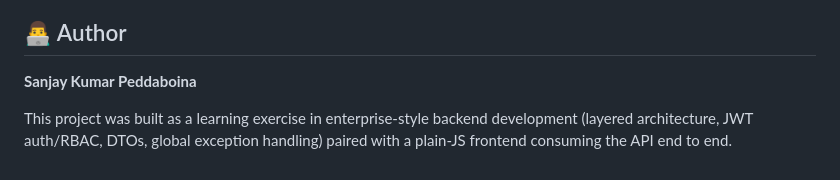
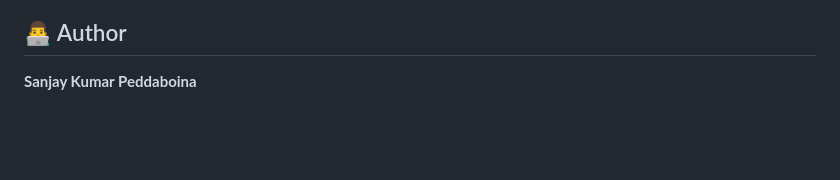
Before and after one commit to sanjupeddaboina/Ride-Booking-System, a Markdown page: README.md, the part around the change. GitHub-like rendering; blank space fills up the shorter version.

Commit message:
Update README to remove project description
Removed project description from the README.

```diff
--- a/README.md
+++ b/README.md
@@ -321,5 +321,3 @@ API behavior has been manually verified with Postman, covering CRUD operations,
 ## 👨‍💻 Author
 
 **Sanjay Kumar Peddaboina**
-
-This project was built as a learning exercise in enterprise-style backend development (layered architecture, JWT auth/RBAC, DTOs, global exception handling) paired with a plain-JS frontend consuming the API end to end.
```
